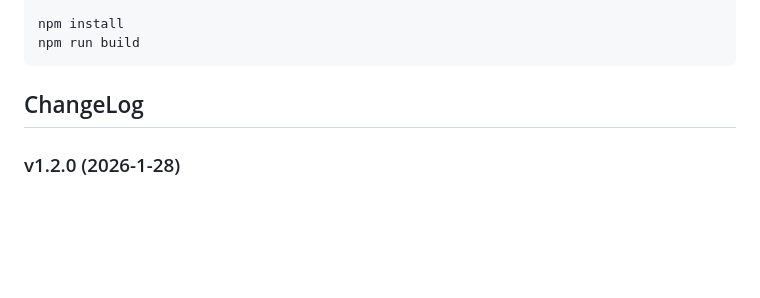
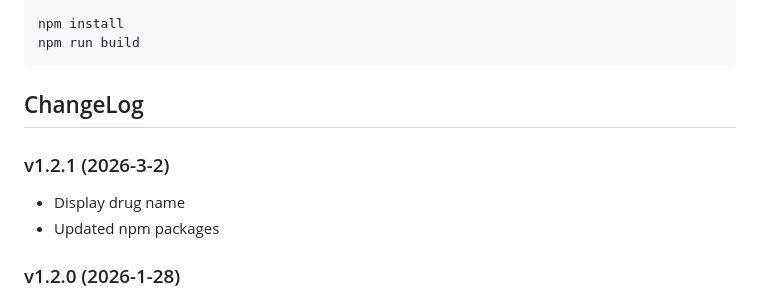
Before and after one commit to toshi-ara/sim-bioassay, a Markdown page: README.md, the part around the change. Rendered like a GitHub page; blank space fills up the shorter version.

```diff
--- a/README.md
+++ b/README.md
@@ -116,6 +116,10 @@ npm run build
 
 
 ## ChangeLog
+### v1.2.1 (2026-3-2)
+- Display drug name
+- Updated npm packages
+
 ### v1.2.0 (2026-1-28)
 - Changed to a single HTML file (no web server required)
 - Updated npm packages
```
Also changed, not shown: README-ja.md (+4 -0 lines).
